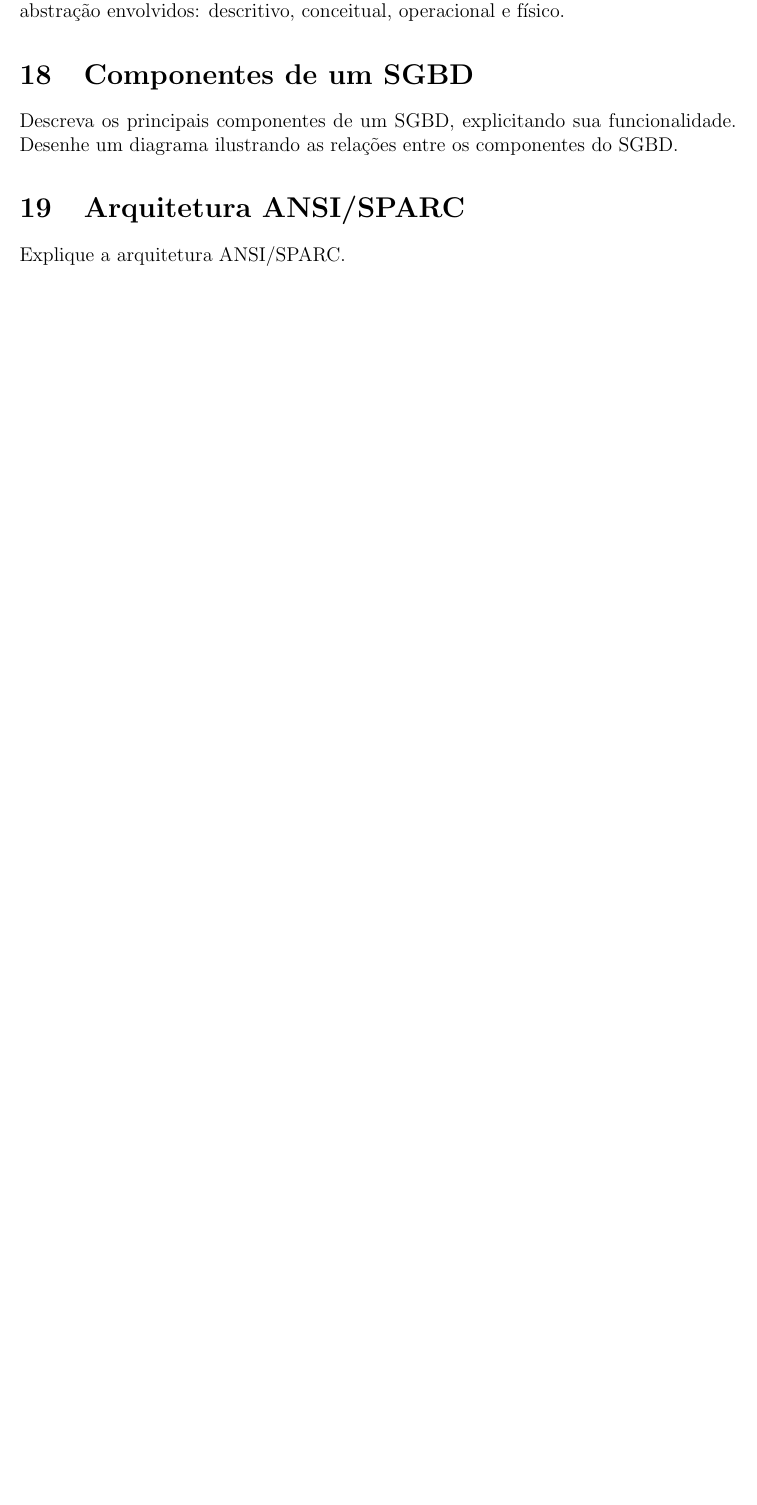
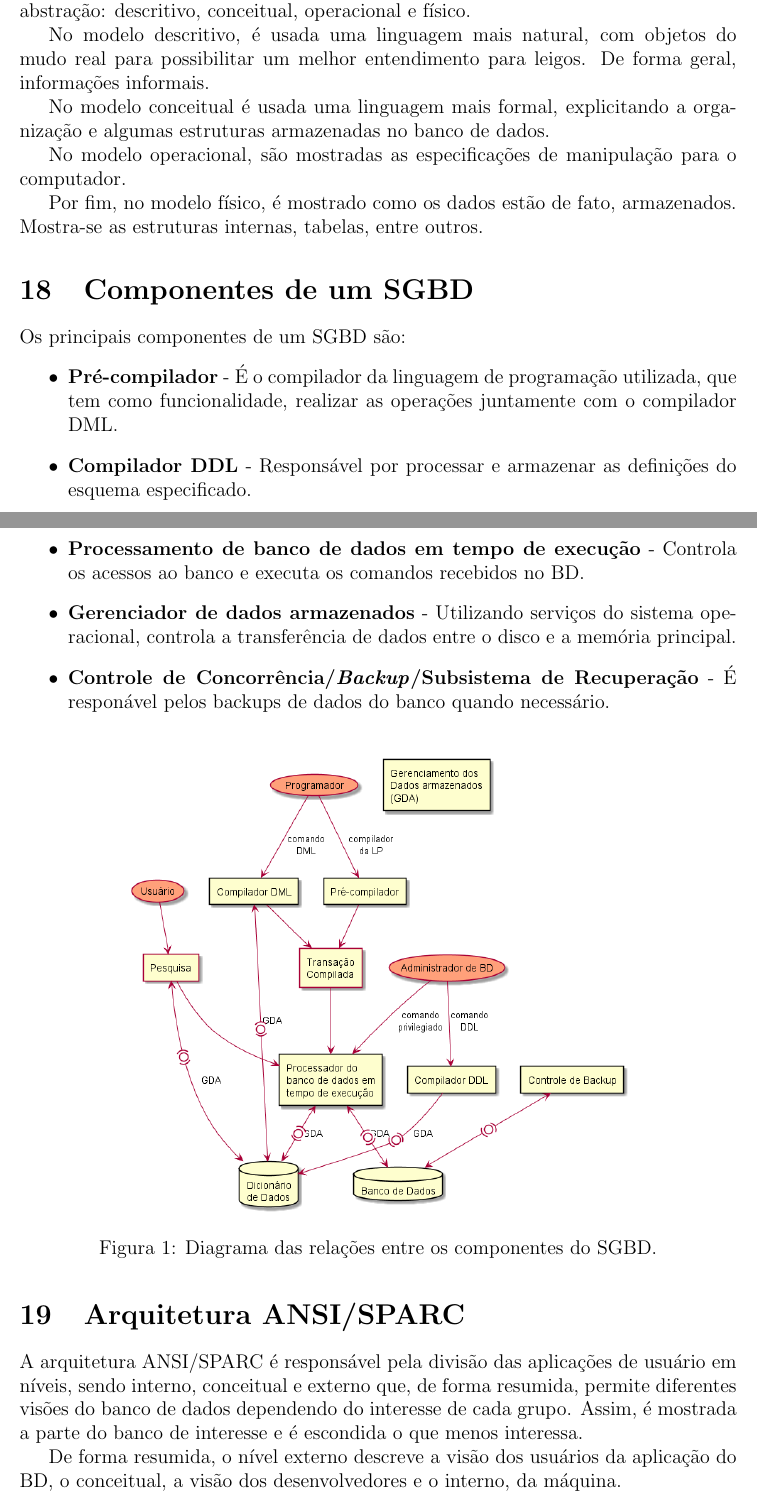
Before and after one commit to Pedenite/BD-Exercicios, a LaTeX document (Modulo3/modulo3.tex): part of page 2 of 2 before the commit and two parts of pages 2 and 3 of 4 after it, the two joined at a grey line, cut so that both start at the same text, the shorter picture padded with empty space. Compiled offline with pdfLaTeX.

Commit message:
Finalizando mod3

```diff
--- a/Modulo3/modulo3.tex
+++ b/Modulo3/modulo3.tex
@@ -6,7 +6,7 @@
 %20) O que é independência de dados? Dê exemplo de independência de dados física e lógica no contexto da arquitetura ANSI/SPARC de SGBD
 
 \documentclass[12pt]{article}
-\usepackage[brazil,american]{babel}
+\usepackage[brazil]{babel}
 \usepackage[a4paper, total={6in, 8in}]{geometry}
 \usepackage[utf8]{inputenc}
 
@@ -68,12 +68,36 @@ O alto nível representa a forma como os dados são compreendidos pelos usuário
 O principal objetivo de um modelo de dados é o de disponibilizar uma representação conceitual dos dados.
 
 \section{Atividade de Projeto de BD}
-Explique o que é a atividade de Projeto de Banco de Dados. Caracterize os níveis de abstração envolvidos: descritivo, conceitual, operacional e físico.
+A atividade de projeto de banco de dados é usada para o desenvolvimento do mesmo, onde se é projetada toda a sua estrutura. Para isso, são executadas certas tarefas, como a construção do esquema, definição de como serão armazenados os dados e direitos de acessos.
+Para facilitar esta atividade, são usados diferentes níveis de abstração: descritivo, conceitual, operacional e físico.
+
+No modelo descritivo, é usada uma linguagem mais natural, com objetos do mudo real para possibilitar um melhor entendimento para leigos. De forma geral, informações informais.
+
+No modelo conceitual é usada uma linguagem mais formal, explicitando a organização e algumas estruturas armazenadas no banco de dados.
+
+No modelo operacional, são mostradas as especificações de manipulação para o computador.
+
+Por fim, no modelo físico, é mostrado como os dados estão de fato, armazenados. Mostra-se as estruturas internas, tabelas, entre outros.
 
 \section{Componentes de um SGBD}
-Descreva os principais componentes de um SGBD, explicitando sua funcionalidade. Desenhe um diagrama ilustrando as relações entre os componentes do SGBD.
+Os principais componentes de um SGBD são:
+\begin{itemize}
+\item \textbf{Pré-compilador} - É o compilador da linguagem de programação utilizada, que tem como funcionalidade, realizar as operações juntamente com o compilador DML.
+\item \textbf{Compilador DDL} - Responsável por processar e armazenar as definições do esquema especificado.
+\item \textbf{Processamento de banco de dados em tempo de execução} - Controla os acessos ao banco e executa os comandos recebidos no BD.
+\item \textbf{Gerenciador de dados armazenados} - Utilizando serviços do sistema ope-racional, controla a transferência de dados entre o disco e a memória principal.
+\item \textbf{Controle de Concorrência/\textit{Backup}/Subsistema de Recuperação} - É responável pelos backups de dados do banco quando necessário.
+\end{itemize}
+
+\begin{figure}[H]
+    \centering
+    \includegraphics[width=.7\textwidth]{Diagrama18/diagrama18.png}
+    \caption{Diagrama das relações entre os componentes do SGBD.}
+\end{figure}
 
 \section{Arquitetura ANSI/SPARC}
-Explique a arquitetura ANSI/SPARC.
+A arquitetura ANSI/SPARC é responsável pela divisão das aplicações de usuário em níveis, sendo interno, conceitual e externo que, de forma resumida, permite diferentes visões do banco de dados dependendo do interesse de cada grupo. Assim, é mostrada a parte do banco de interesse e é escondida o que menos interessa.
+
+De forma resumida, o nível externo descreve a visão dos usuários da aplicação do BD, o conceitual, a visão dos desenvolvedores e o interno, da máquina.
 
 \section{Independência de dados}
```
Also changed, not shown: Modulo2/modulo2.tex (+1 -1 lines), Modulo2/modulo2.pdf, Modulo3/Diagrama18/diagrama18.png (added), Modulo3/modulo3.pdf, Modulo3/modulo3.tex (4 more changed lines), 2 other files.
